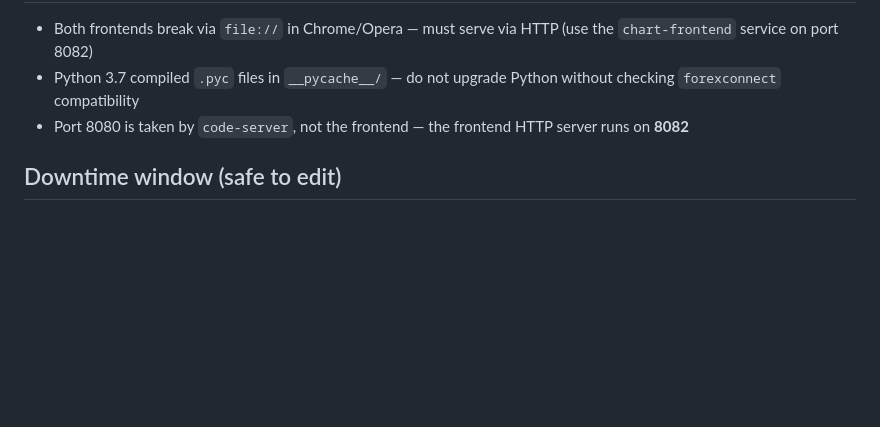
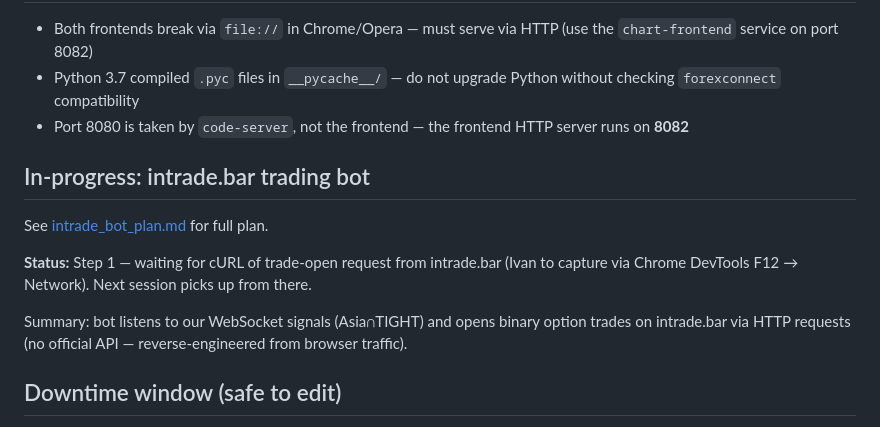
Before and after one commit to i79194047335-afk/My-first-Terminal, a Markdown page: CLAUDE.md, the part around the change. Rendered like a GitHub page; blank space fills up the shorter version.

```diff
--- a/CLAUDE.md
+++ b/CLAUDE.md
@@ -102,6 +102,14 @@ Note: port 8080 is occupied by `code-server` (not the frontend). The frontend us
 - Python 3.7 compiled `.pyc` files in `__pycache__/` — do not upgrade Python without checking `forexconnect` compatibility
 - Port 8080 is taken by `code-server`, not the frontend — the frontend HTTP server runs on **8082**
 
+## In-progress: intrade.bar trading bot
+
+See [intrade_bot_plan.md](intrade_bot_plan.md) for full plan.
+
+**Status:** Step 1 — waiting for cURL of trade-open request from intrade.bar (Ivan to capture via Chrome DevTools F12 → Network). Next session picks up from there.
+
+Summary: bot listens to our WebSocket signals (Asia∩TIGHT) and opens binary option trades on intrade.bar via HTTP requests (no official API — reverse-engineered from browser traffic).
+
 ## Downtime window (safe to edit)
 
 - 21:00–23:00 UTC daily
```
Also changed, not shown: intrade_bot_plan.md (added, +163 -0 lines).
